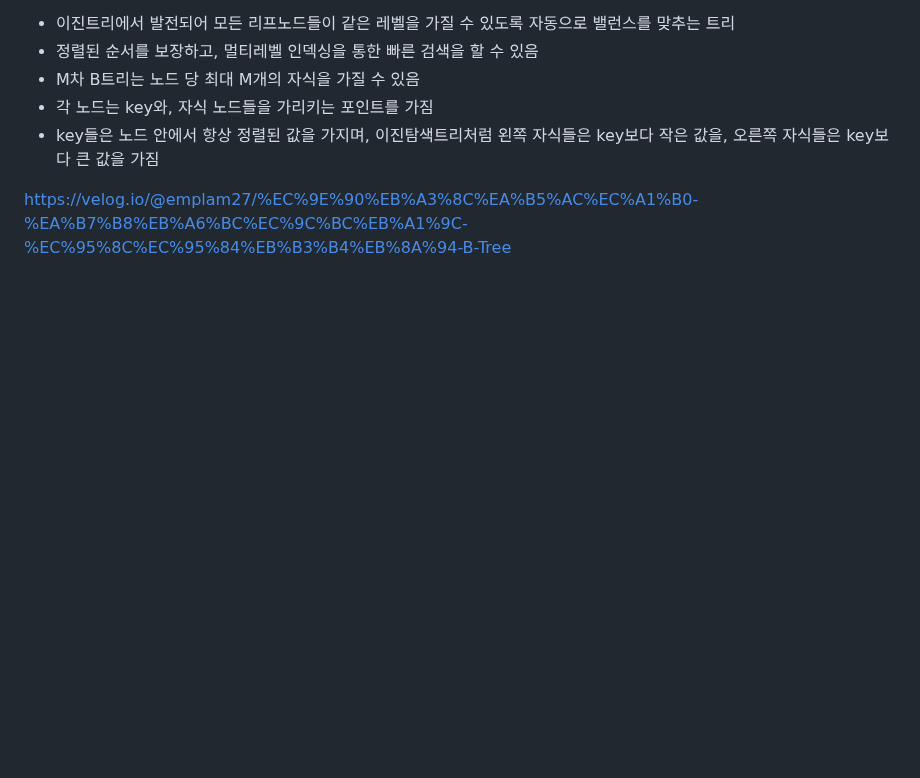
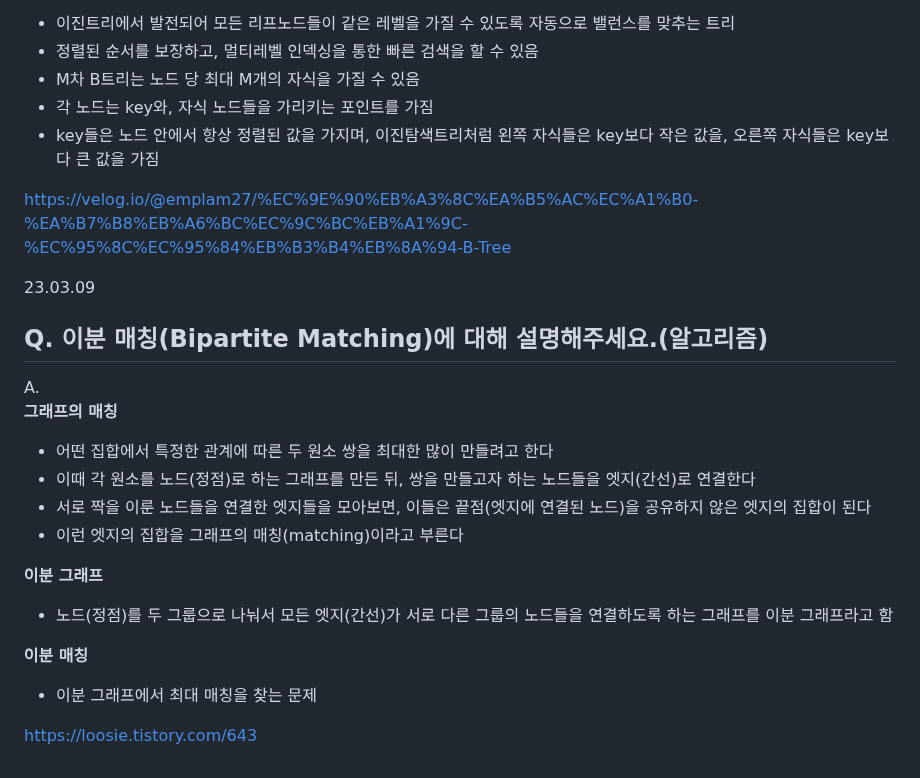
Before and after one commit to jaehyun-dev/Today-I-Learned, a Markdown page: CS Q&A a Day/Notes.md, the part around the change. Rendered like a GitHub page; blank space fills up the shorter version.

```diff
--- a/CS Q&A a Day/Notes.md
+++ b/CS Q&A a Day/Notes.md
@@ -2710,3 +2710,21 @@ A.
 - key들은 노드 안에서 항상 정렬된 값을 가지며, 이진탐색트리처럼 왼쪽 자식들은 key보다 작은 값을, 오른쪽 자식들은 key보다 큰 값을 가짐
 
 https://velog.io/@emplam27/%EC%9E%90%EB%A3%8C%EA%B5%AC%EC%A1%B0-%EA%B7%B8%EB%A6%BC%EC%9C%BC%EB%A1%9C-%EC%95%8C%EC%95%84%EB%B3%B4%EB%8A%94-B-Tree
+
+23.03.09
+## Q. 이분 매칭(Bipartite Matching)에 대해 설명해주세요.(알고리즘)
+
+A.
+**그래프의 매칭**
+- 어떤 집합에서 특정한 관계에 따른 두 원소 쌍을 최대한 많이 만들려고 한다
+- 이때 각 원소를 노드(정점)로 하는 그래프를 만든 뒤, 쌍을 만들고자 하는 노드들을 엣지(간선)로 연결한다
+- 서로 짝을 이룬 노드들을 연결한 엣지들을 모아보면, 이들은 끝점(엣지에 연결된 노드)을 공유하지 않은 엣지의 집합이 된다
+- 이런 엣지의 집합을 그래프의 매칭(matching)이라고 부른다
+
+**이분 그래프**
+- 노드(정점)를 두 그룹으로 나눠서 모든 엣지(간선)가 서로 다른 그룹의 노드들을 연결하도록 하는 그래프를 이분 그래프라고 함
+
+**이분 매칭**
+- 이분 그래프에서 최대 매칭을 찾는 문제
+
+https://loosie.tistory.com/643
```
